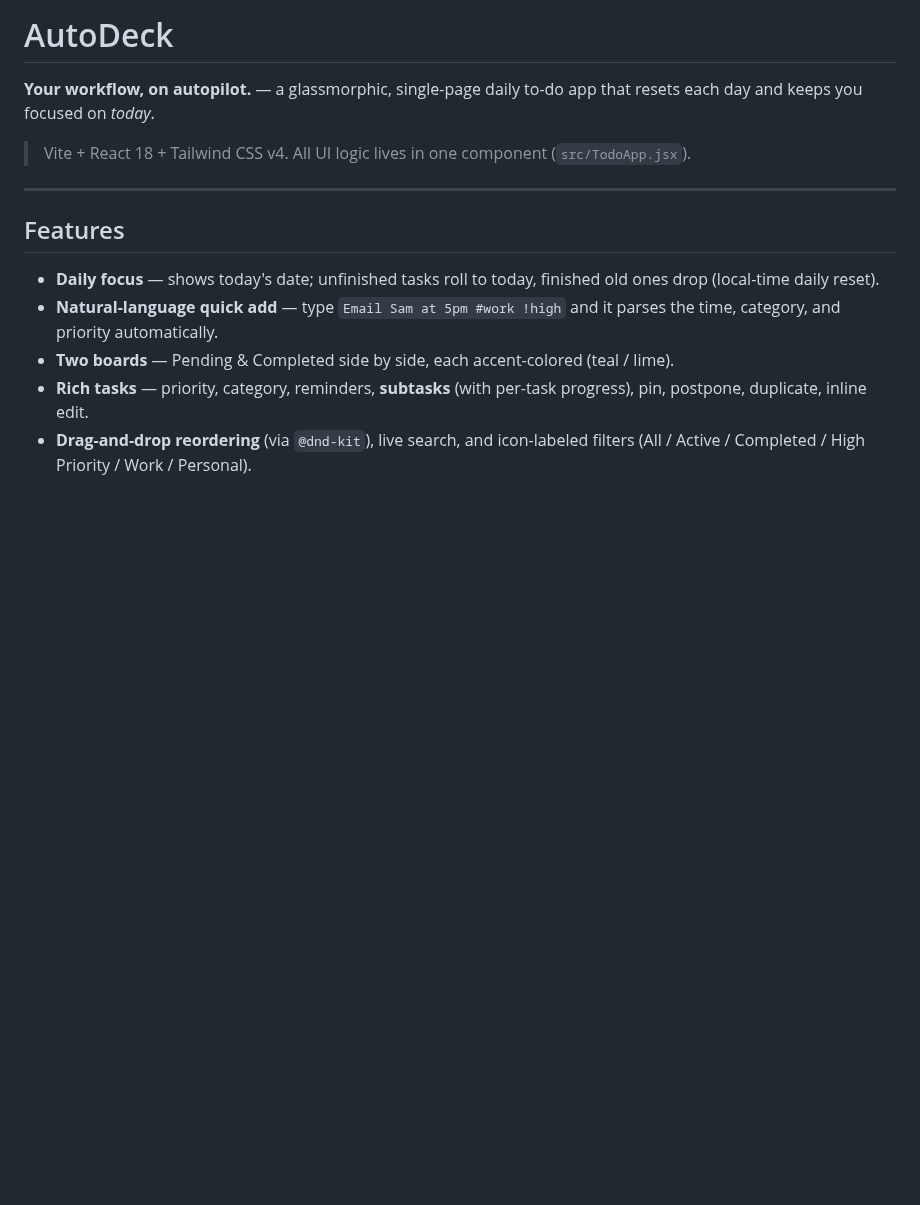
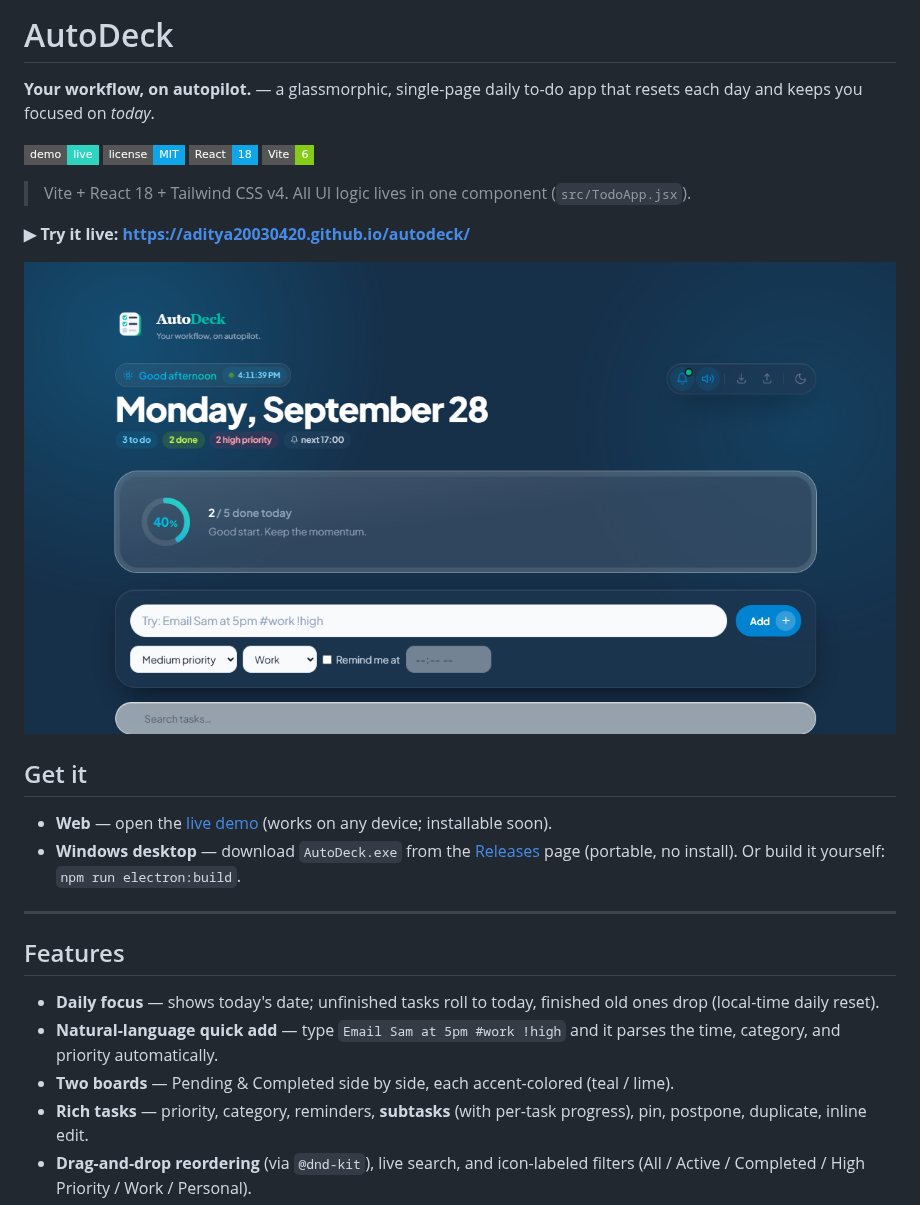
Before and after one commit to Aditya20030420/autodeck, a Markdown page: README.md, the part around the change. Rendered like a GitHub page; pictures changed too: docs/screenshot.png (added); badges without logos; blank space fills up the shorter version.

```diff
--- a/README.md
+++ b/README.md
@@ -2,7 +2,21 @@
 
 **Your workflow, on autopilot.** — a glassmorphic, single-page daily to-do app that resets each day and keeps you focused on *today*.
 
+[![Live demo](https://img.shields.io/badge/demo-live-2DD4BF?style=flat-square)](https://aditya20030420.github.io/autodeck/)
+[![License: MIT](https://img.shields.io/badge/license-MIT-0EA5E9?style=flat-square)](LICENSE)
+![React](https://img.shields.io/badge/React-18-0EA5E9?style=flat-square)
+![Vite](https://img.shields.io/badge/Vite-6-84CC16?style=flat-square)
+
 > Vite + React 18 + Tailwind CSS v4. All UI logic lives in one component (`src/TodoApp.jsx`).
+
+**▶︎ Try it live: https://aditya20030420.github.io/autodeck/**
+
+![AutoDeck screenshot](docs/screenshot.png)
+
+## Get it
+
+- **Web** — open the [live demo](https://aditya20030420.github.io/autodeck/) (works on any device; installable soon).
+- **Windows desktop** — download `AutoDeck.exe` from the [Releases](https://github.com/Aditya20030420/autodeck/releases) page (portable, no install). Or build it yourself: `npm run electron:build`.
 
 ---
 
```
Also changed, not shown: 5 other files.
